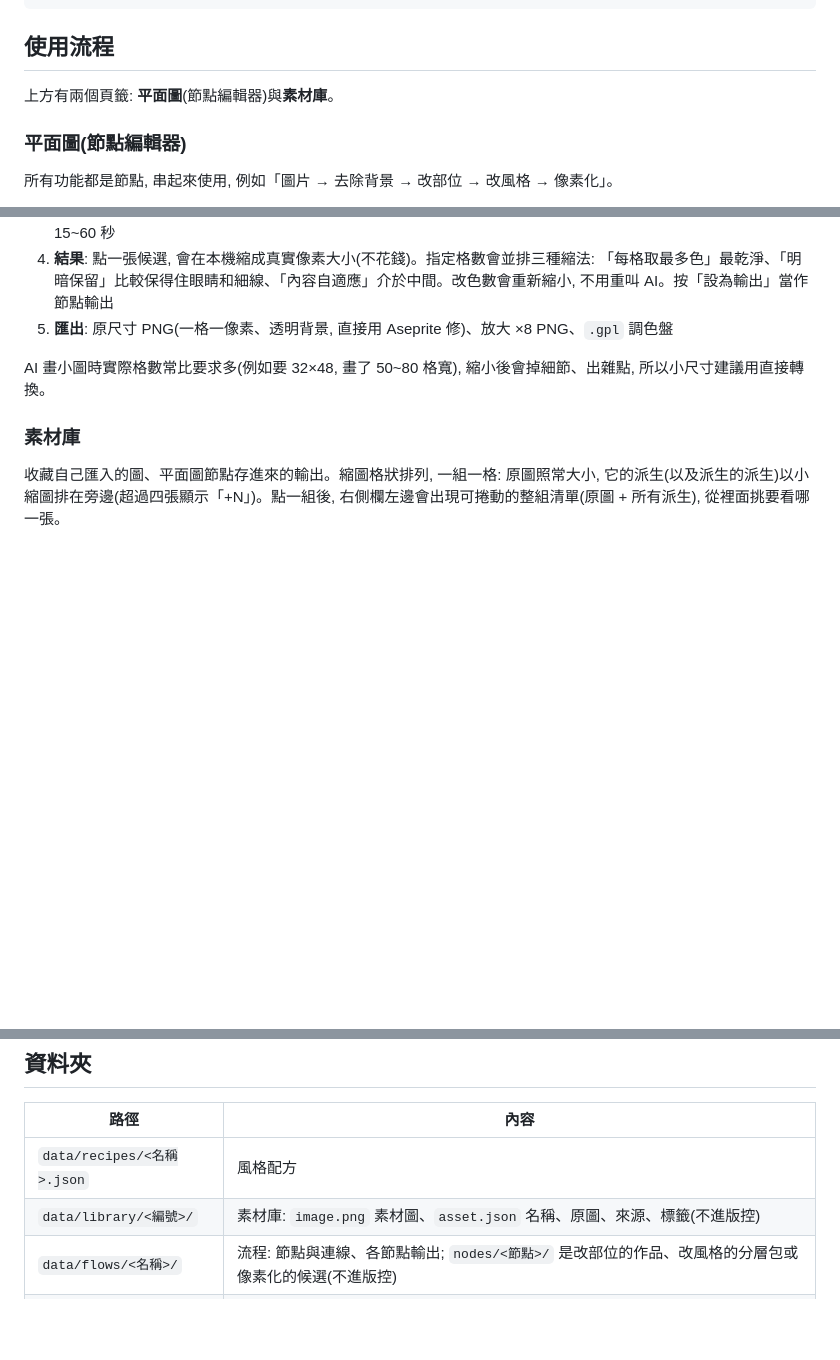
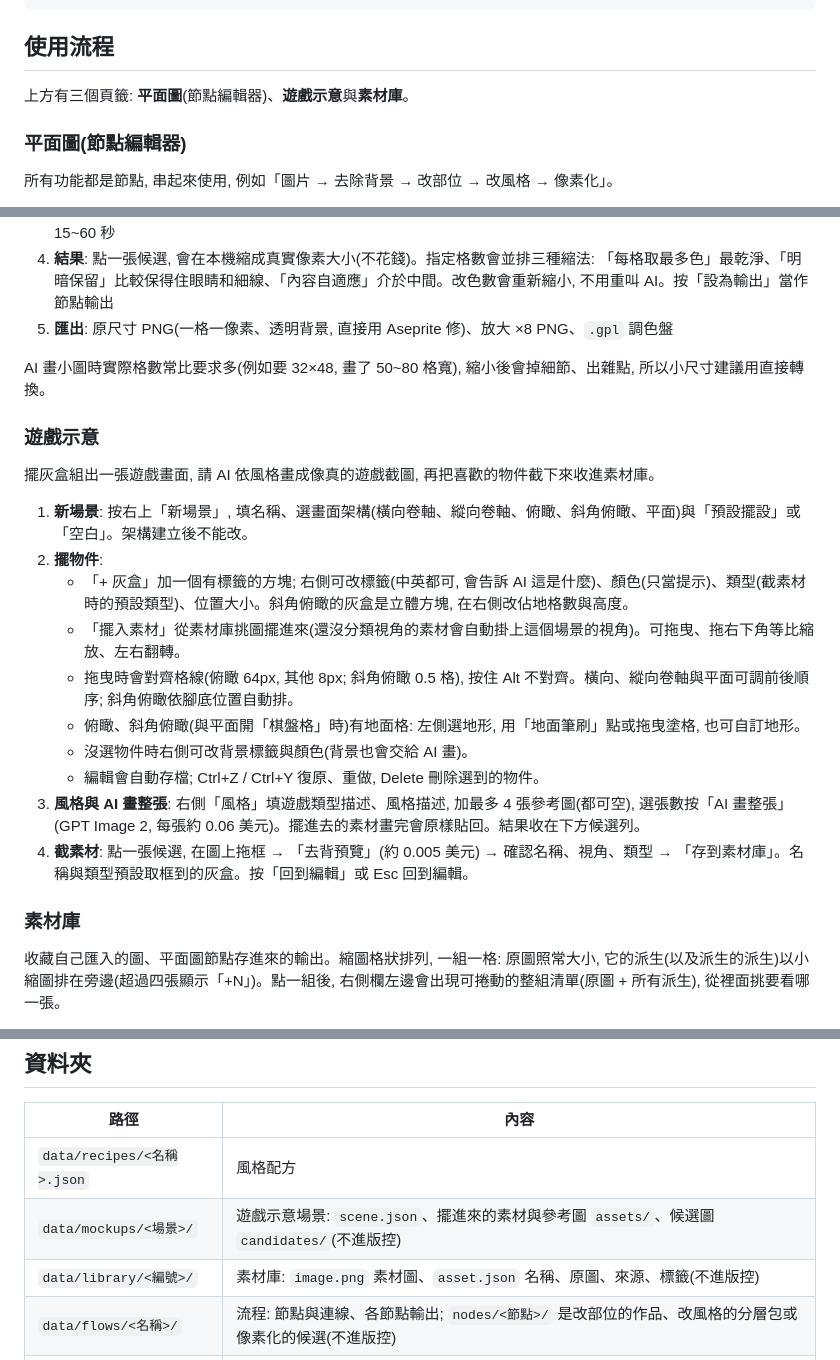
Before and after one commit to shien091090/Tool_ArtStyleTool, a Markdown page: README.md, 3 parts joined by grey strips. Rendered like a GitHub page; blank space fills up the shorter version.

Commit message:
[docs] [遊戲示意] 說明遊戲示意頁籤的用法
Co-Authored-By: Claude Opus 5.5 <noreply@anthropic.com>

```diff
--- a/README.md
+++ b/README.md
@@ -31,7 +31,7 @@ cd frontend && npm run dev
 
 ## 使用流程
 
-上方有兩個頁籤: **平面圖**(節點編輯器)與**素材庫**。
+上方有三個頁籤: **平面圖**(節點編輯器)、**遊戲示意**與**素材庫**。
 
 ### 平面圖(節點編輯器)
 
@@ -101,6 +101,21 @@ cd frontend && npm run dev
 
 AI 畫小圖時實際格數常比要求多(例如要 32×48, 畫了 50~80 格寬), 縮小後會掉細節、出雜點, 所以小尺寸建議用直接轉換。
 
+### 遊戲示意
+
+擺灰盒組出一張遊戲畫面, 請 AI 依風格畫成像真的遊戲截圖, 再把喜歡的物件截下來收進素材庫。
+
+1. **新場景**: 按右上「新場景」, 填名稱、選畫面架構(橫向卷軸、縱向卷軸、俯瞰、斜角俯瞰、平面)與「預設擺設」或「空白」。架構建立後不能改。
+2. **擺物件**:
+   - 「+ 灰盒」加一個有標籤的方塊; 右側可改標籤(中英都可, 會告訴 AI 這是什麼)、顏色(只當提示)、類型(截素材時的預設類型)、位置大小。斜角俯瞰的灰盒是立體方塊, 在右側改佔地格數與高度。
+   - 「擺入素材」從素材庫挑圖擺進來(還沒分類視角的素材會自動掛上這個場景的視角)。可拖曳、拖右下角等比縮放、左右翻轉。
+   - 拖曳時會對齊格線(俯瞰 64px, 其他 8px; 斜角俯瞰 0.5 格), 按住 Alt 不對齊。橫向、縱向卷軸與平面可調前後順序; 斜角俯瞰依腳底位置自動排。
+   - 俯瞰、斜角俯瞰(與平面開「棋盤格」時)有地面格: 左側選地形, 用「地面筆刷」點或拖曳塗格, 也可自訂地形。
+   - 沒選物件時右側可改背景標籤與顏色(背景也會交給 AI 畫)。
+   - 編輯會自動存檔; Ctrl+Z / Ctrl+Y 復原、重做, Delete 刪除選到的物件。
+3. **風格與 AI 畫整張**: 右側「風格」填遊戲類型描述、風格描述, 加最多 4 張參考圖(都可空), 選張數按「AI 畫整張」(GPT Image 2, 每張約 0.06 美元)。擺進去的素材畫完會原樣貼回。結果收在下方候選列。
+4. **截素材**: 點一張候選, 在圖上拖框 → 「去背預覽」(約 0.005 美元) → 確認名稱、視角、類型 → 「存到素材庫」。名稱與類型預設取框到的灰盒。按「回到編輯」或 Esc 回到編輯。
+
 ### 素材庫
 
 收藏自己匯入的圖、平面圖節點存進來的輸出。縮圖格狀排列, 一組一格: 原圖照常大小, 它的派生(以及派生的派生)以小縮圖排在旁邊(超過四張顯示「+N」)。點一組後, 右側欄左邊會出現可捲動的整組清單(原圖 + 所有派生), 從裡面挑要看哪一張。
@@ -125,6 +140,7 @@ AI 畫小圖時實際格數常比要求多(例如要 32×48, 畫了 50~80 格寬
 | 路徑 | 內容 |
 |---|---|
 | `data/recipes/<名稱>.json` | 風格配方 |
+| `data/mockups/<場景>/` | 遊戲示意場景: `scene.json`、擺進來的素材與參考圖 `assets/`、候選圖 `candidates/`(不進版控) |
 | `data/library/<編號>/` | 素材庫: `image.png` 素材圖、`asset.json` 名稱、原圖、來源、標籤(不進版控) |
 | `data/flows/<名稱>/` | 流程: 節點與連線、各節點輸出; `nodes/<節點>/` 是改部位的作品、改風格的分層包或像素化的候選(不進版控) |
 | `backend/` | Python 後端與拆解演算法 |
```
